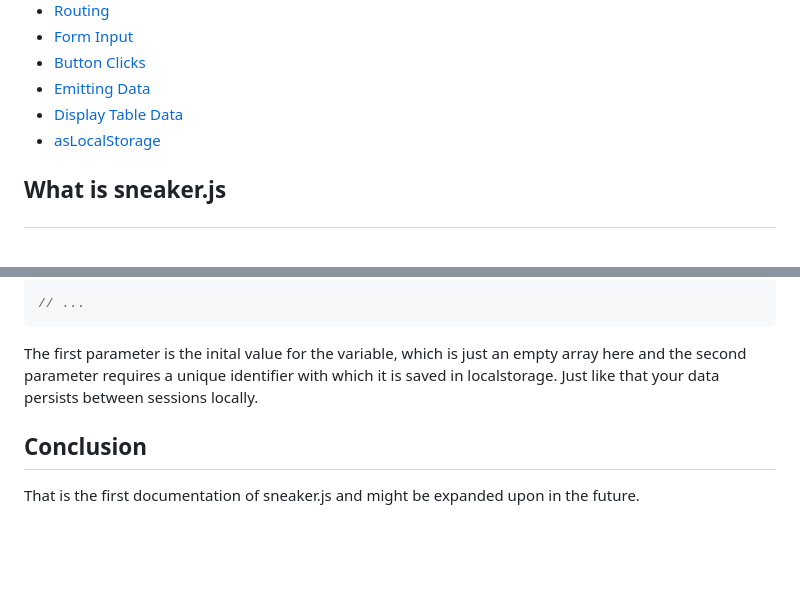
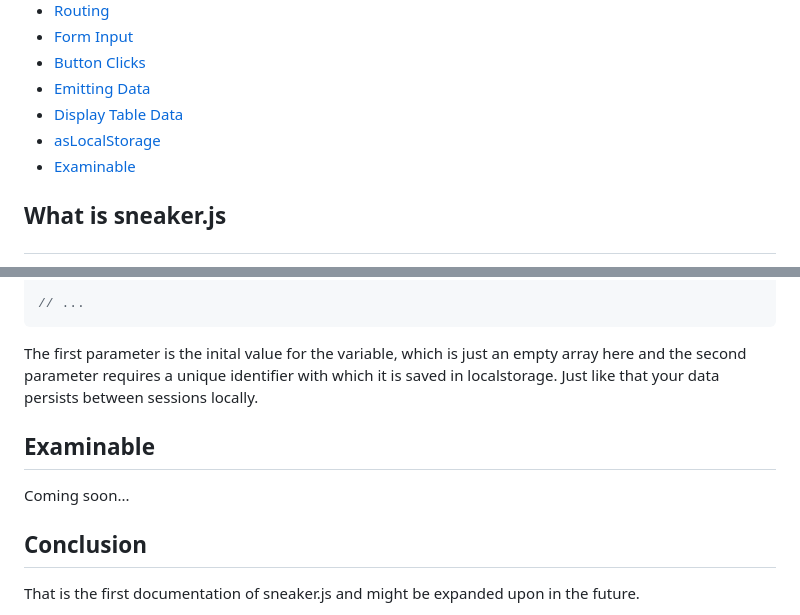
Before and after one commit to YeagerCS/sneaker.js, a Markdown page: README.md, 2 parts joined by grey strips. Drawn GitHub-style; blank space fills up the shorter version.

````diff
--- a/README.md
+++ b/README.md
@@ -11,6 +11,7 @@
 - [Emitting Data](#emitting-data)
 - [Display Table Data](#display-table-data)
 - [asLocalStorage](#aslocalstorage)
+- [Examinable](#examinable)
 
 
 ## <p id="sneakerjs">What is sneaker.js</p>
@@ -359,5 +360,8 @@ updateTable(){
 ```
 The first parameter is the inital value for the variable, which is just an empty array here and the second parameter requires a unique identifier with which it is saved in localstorage. Just like that your data persists between sessions locally.
 
+## Examinable
+Coming soon...
+
 ## Conclusion
 That is the first documentation of sneaker.js and might be expanded upon in the future.
````
